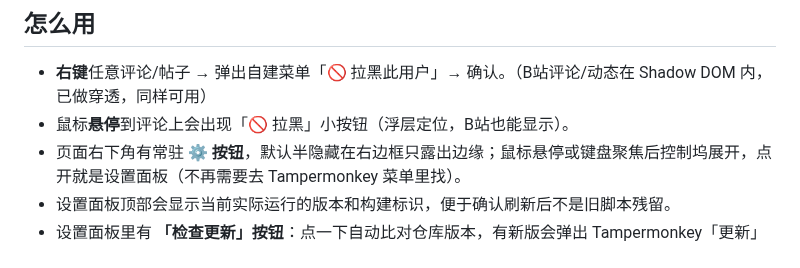
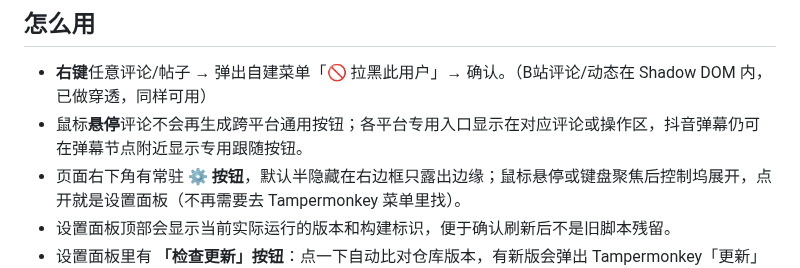
Before and after one commit to a2787/ub-utils, a Markdown page: README.md, the part around the change. GitHub-like rendering.

Commit message:
docs: remove stale generic hover instructions
Align the usage guide with the verified platform-specific comment controls and the removed cross-platform hover overlay.

```diff
--- a/README.md
+++ b/README.md
@@ -213,7 +213,7 @@ Tampermonkey 自动更新；Release 则是带固定 tag、按本仓库流程不
 ## 怎么用
 
 - **右键**任意评论/帖子 → 弹出自建菜单「🚫 拉黑此用户」→ 确认。（B站评论/动态在 Shadow DOM 内，已做穿透，同样可用）
-- 鼠标**悬停**到评论上会出现「🚫 拉黑」小按钮（浮层定位，B站也能显示）。
+- 鼠标**悬停**评论不会再生成跨平台通用按钮；各平台专用入口显示在对应评论或操作区，抖音弹幕仍可在弹幕节点附近显示专用跟随按钮。
 - 页面右下角有常驻 **⚙ 按钮**，默认半隐藏在右边框只露出边缘；鼠标悬停或键盘聚焦后控制坞展开，点开就是设置面板（不再需要去 Tampermonkey 菜单里找）。
 - 设置面板顶部会显示当前实际运行的版本和构建标识，便于确认刷新后不是旧脚本残留。
 - 设置面板里有 **「检查更新」按钮**：点一下自动比对仓库版本，有新版会弹出 Tampermonkey「更新」页（点一次即装）。想彻底免拖文件，按「更新方法 ②」把 TM 更新模式设为「自动」即可。
```
